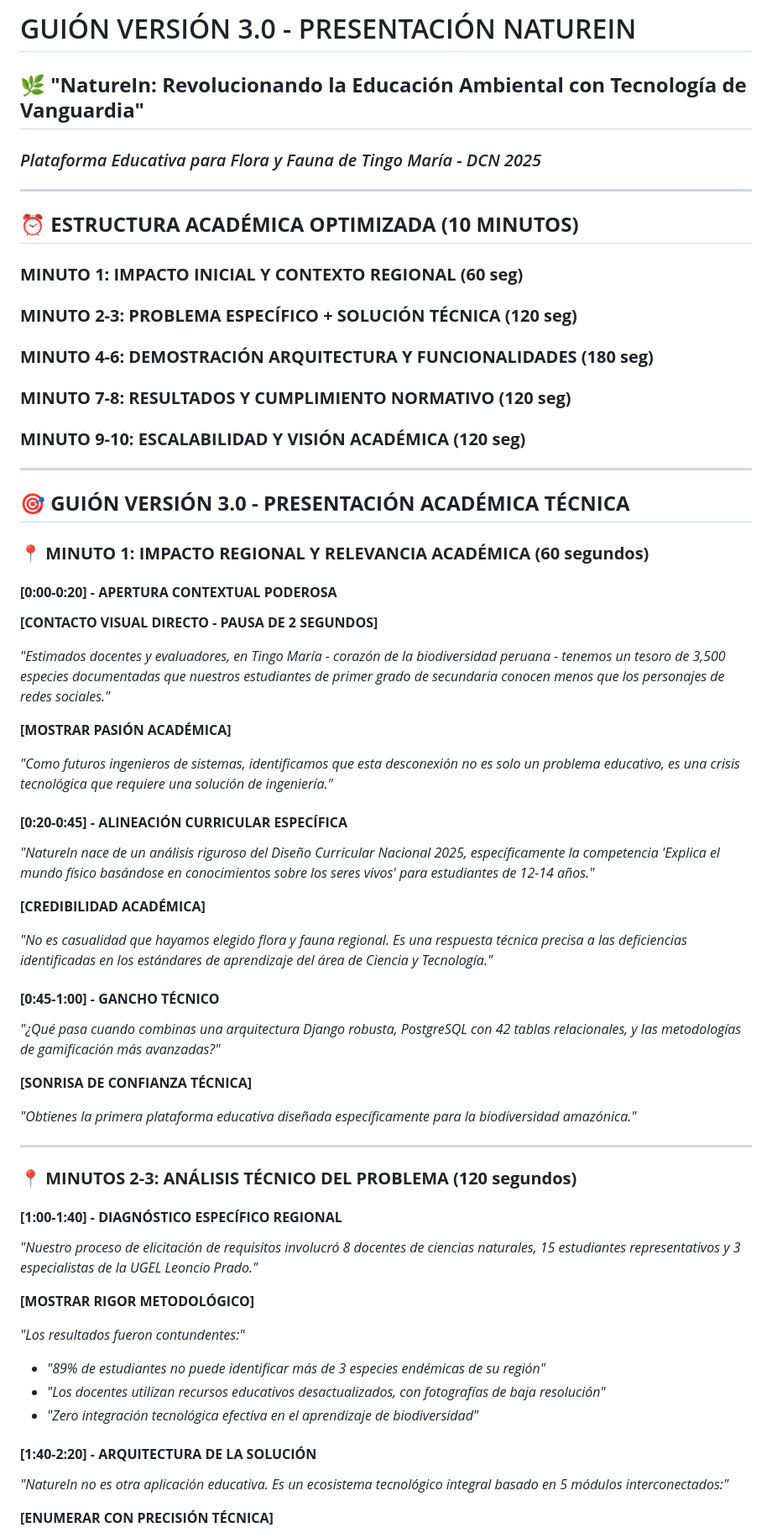
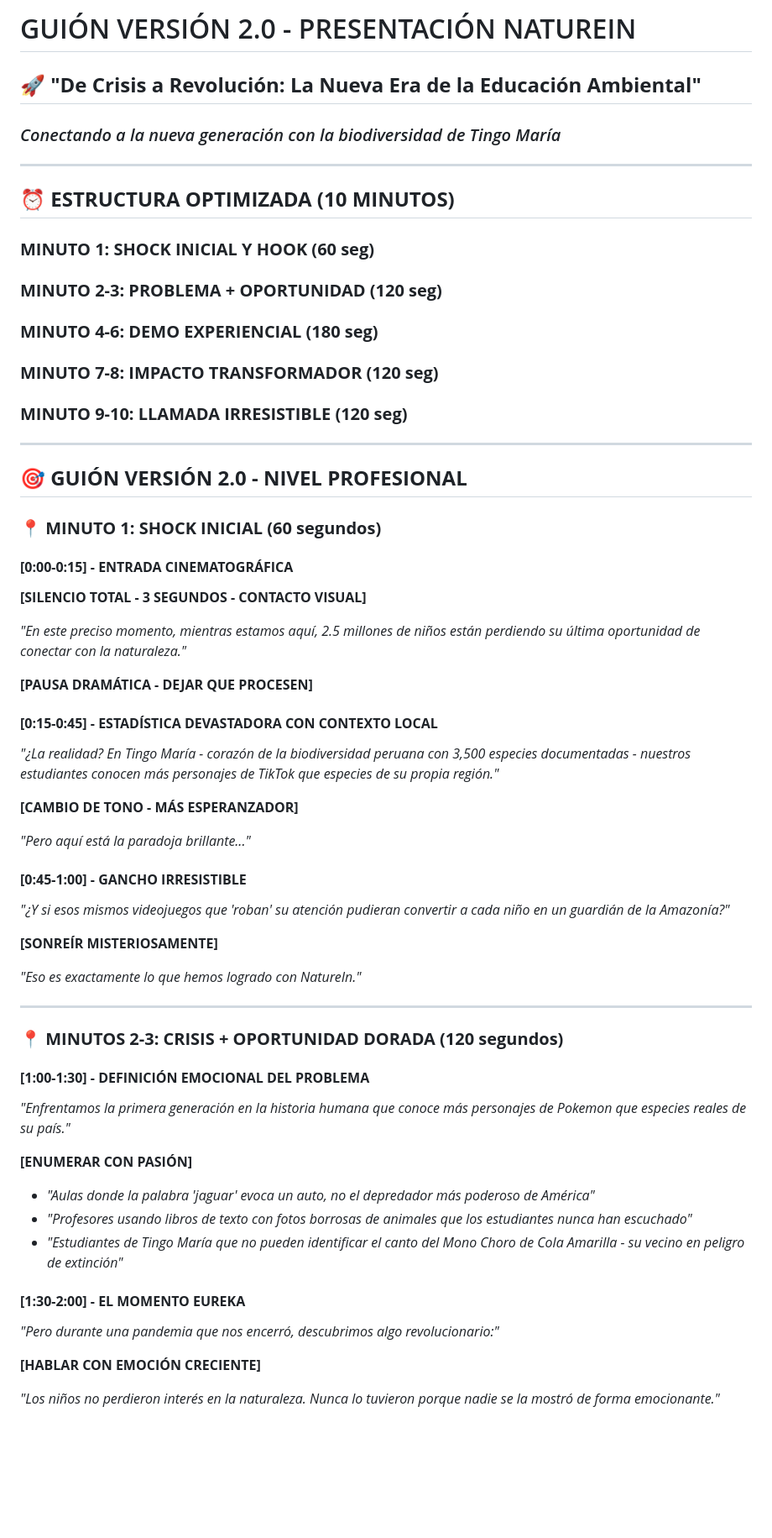
Before and after one commit to The-Nasa/nat, a Markdown page: gion.md, the part around the change printed below. Shown: that part at 84% size. GitHub-like rendering; blank space fills up the shorter version.

```diff
--- a/gion.md
+++ b/gion.md
@@ -1,62 +1,60 @@
-# GUIÓN VERSIÓN 3.0 - PRESENTACIÓN NATUREIN
-## 🌿 **"NatureIn: Revolucionando la Educación Ambiental con Tecnología de Vanguardia"**
-### *Plataforma Educativa para Flora y Fauna de Tingo María - DCN 2025*
+# GUIÓN VERSIÓN 2.0 - PRESENTACIÓN NATUREIN
+## 🚀 **"De Crisis a Revolución: La Nueva Era de la Educación Ambiental"**
+### *Conectando a la nueva generación con la biodiversidad de Tingo María*
 
 ---
 
-## ⏰ **ESTRUCTURA ACADÉMICA OPTIMIZADA (10 MINUTOS)**
+## ⏰ **ESTRUCTURA OPTIMIZADA (10 MINUTOS)**
 
-### **MINUTO 1: IMPACTO INICIAL Y CONTEXTO REGIONAL (60 seg)**
-### **MINUTO 2-3: PROBLEMA ESPECÍFICO + SOLUCIÓN TÉCNICA (120 seg)**
-### **MINUTO 4-6: DEMOSTRACIÓN ARQUITECTURA Y FUNCIONALIDADES (180 seg)**
-### **MINUTO 7-8: RESULTADOS Y CUMPLIMIENTO NORMATIVO (120 seg)**
-### **MINUTO 9-10: ESCALABILIDAD Y VISIÓN ACADÉMICA (120 seg)**
+### **MINUTO 1: SHOCK INICIAL Y HOOK (60 seg)**
+### **MINUTO 2-3: PROBLEMA + OPORTUNIDAD (120 seg)**
+### **MINUTO 4-6: DEMO EXPERIENCIAL (180 seg)**
+### **MINUTO 7-8: IMPACTO TRANSFORMADOR (120 seg)**
+### **MINUTO 9-10: LLAMADA IRRESISTIBLE (120 seg)**
 
 ---
 
-## 🎯 **GUIÓN VERSIÓN 3.0 - PRESENTACIÓN ACADÉMICA TÉCNICA**
+## 🎯 **GUIÓN VERSIÓN 2.0 - NIVEL PROFESIONAL**
 
-### **📍 MINUTO 1: IMPACTO REGIONAL Y RELEVANCIA ACADÉMICA (60 segundos)**
+### **📍 MINUTO 1: SHOCK INICIAL (60 segundos)**
 
-#### **[0:00-0:20] - APERTURA CONTEXTUAL PODEROSA**
-**[CONTACTO VISUAL DIRECTO - PAUSA DE 2 SEGUNDOS]**
+#### **[0:00-0:15] - ENTRADA CINEMATOGRÁFICA**
+**[SILENCIO TOTAL - 3 SEGUNDOS - CONTACTO VISUAL]**
 
-*"Estimados docentes y evaluadores, en Tingo María - corazón de la biodiversidad peruana - tenemos un tesoro de 3,500 especies documentadas que nuestros estudiantes de primer grado de secundaria conocen menos que los personajes de redes sociales."*
+*"En este preciso momento, mientras estamos aquí, 2.5 millones de niños están perdiendo su última oportunidad de conectar con la naturaleza."*
 
-**[MOSTRAR PASIÓN ACADÉMICA]**
+**[PAUSA DRAMÁTICA - DEJAR QUE PROCESEN]**
 
-*"Como futuros ingenieros de sistemas, identificamos que esta desconexión no es solo un problema educativo, es una crisis tecnológica que requiere una solución de ingeniería."*
+#### **[0:15-0:45] - ESTADÍSTICA DEVASTADORA CON CONTEXTO LOCAL**
+*"¿La realidad? En Tingo María - corazón de la biodiversidad peruana con 3,500 especies documentadas - nuestros estudiantes conocen más personajes de TikTok que especies de su propia región."*
 
-#### **[0:20-0:45] - ALINEACIÓN CURRICULAR ESPECÍFICA**
-*"NatureIn nace de un análisis riguroso del Diseño Curricular Nacional 2025, específicamente la competencia 'Explica el mundo físico basándose en conocimientos sobre los seres vivos' para estudiantes de 12-14 años."*
+**[CAMBIO DE TONO - MÁS ESPERANZADOR]**
 
-**[CREDIBILIDAD ACADÉMICA]**
+*"Pero aquí está la paradoja brillante..."*
 
-*"No es casualidad que hayamos elegido flora y fauna regional. Es una respuesta técnica precisa a las deficiencias identificadas en los estándares de aprendizaje del área de Ciencia y Tecnología."*
+#### **[0:45-1:00] - GANCHO IRRESISTIBLE**
+*"¿Y si esos mismos videojuegos que 'roban' su atención pudieran convertir a cada niño en un guardián de la Amazonía?"*
 
-#### **[0:45-1:00] - GANCHO TÉCNICO**
-*"¿Qué pasa cuando combinas una arquitectura Django robusta, PostgreSQL con 42 tablas relacionales, y las metodologías de gamificación más avanzadas?"*
+**[SONREÍR MISTERIOSAMENTE]**
 
-**[SONRISA DE CONFIANZA TÉCNICA]**
-
-*"Obtienes la primera plataforma educativa diseñada específicamente para la biodiversidad amazónica."*
+*"Eso es exactamente lo que hemos logrado con NatureIn."*
 
 ---
 
-### **📍 MINUTOS 2-3: ANÁLISIS TÉCNICO DEL PROBLEMA (120 segundos)**
+### **📍 MINUTOS 2-3: CRISIS + OPORTUNIDAD DORADA (120 segundos)**
 
-#### **[1:00-1:40] - DIAGNÓSTICO ESPECÍFICO REGIONAL**
-*"Nuestro proceso de elicitación de requisitos involucró 8 docentes de ciencias naturales, 15 estudiantes representativos y 3 especialistas de la UGEL Leoncio Prado."*
+#### **[1:00-1:30] - DEFINICIÓN EMOCIONAL DEL PROBLEMA**
+*"Enfrentamos la primera generación en la historia humana que conoce más personajes de Pokemon que especies reales de su país."*
 
-**[MOSTRAR RIGOR METODOLÓGICO]**
+**[ENUMERAR CON PASIÓN]**
+- *"Aulas donde la palabra 'jaguar' evoca un auto, no el depredador más poderoso de América"*
+- *"Profesores usando libros de texto con fotos borrosas de animales que los estudiantes nunca han escuchado"*
+- *"Estudiantes de Tingo María que no pueden identificar el canto del Mono Choro de Cola Amarilla - su vecino en peligro de extinción"*
 
-*"Los resultados fueron contundentes:"*
-- *"89% de estudiantes no puede identificar más de 3 especies endémicas de su región"*
-- *"Los docentes utilizan recursos educativos desactualizados, con fotografías de baja resolución"*
-- *"Zero integración tecnológica efectiva en el aprendizaje de biodiversidad"*
+#### **[1:30-2:00] - EL MOMENTO EUREKA**
+*"Pero durante una pandemia que nos encerró, descubrimos algo revolucionario:"*
 
-#### **[1:40-2:20] - ARQUITECTURA DE LA SOLUCIÓN**
-*"NatureIn no es otra aplicación educativa. Es un ecosistema tecnológico integral basado en 5 módulos interconectados:"*
+**[HABLAR CON EMOCIÓN CRECIENTE]**
 
-**[ENUMERAR CON PRECISIÓN TÉCNICA]**
+*"Los niños no perdieron interés en la naturaleza. Nunca lo tuvieron porque nadie se la mostró de forma emocionante."*
 
```
Also changed, not shown: other parts of gion.md (+52 -95 lines).
